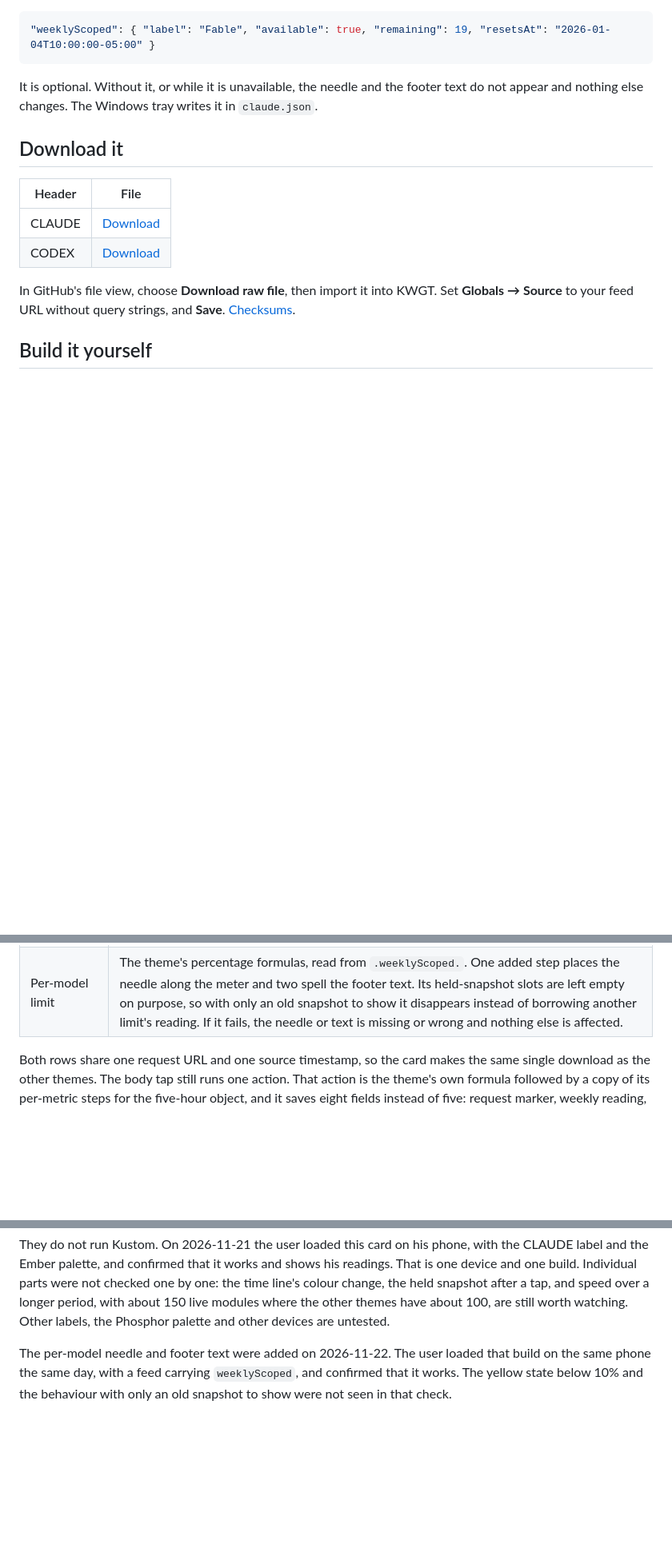
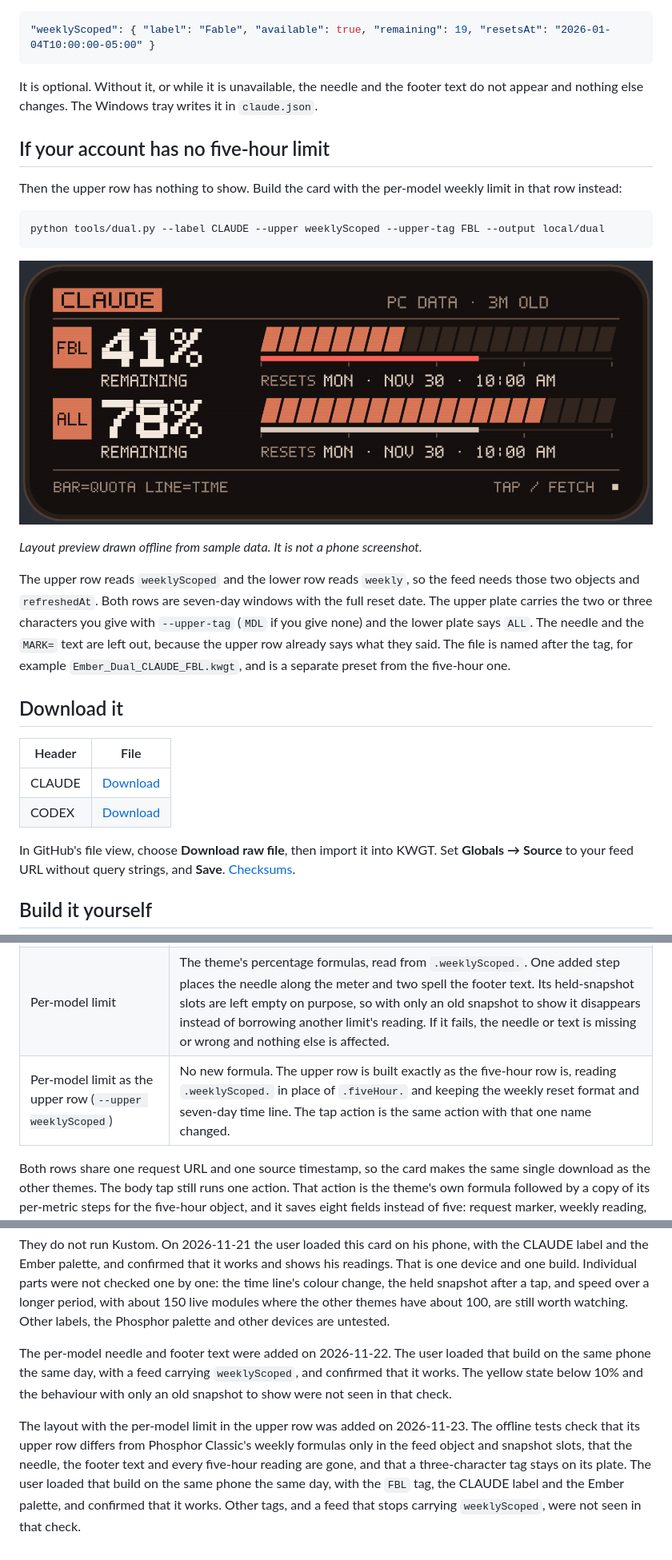
Before and after one commit to arussin/kwgt-cyberdeck-status, a Markdown page: docs/DUAL.md, 3 parts joined by grey strips. Shown at 80% size. GitHub-like rendering; pictures changed too: previews/Ember_Dual_Model_Row_Preview.png (added); blank space fills up the shorter version.

````diff
--- a/docs/DUAL.md
+++ b/docs/DUAL.md
@@ -42,6 +42,20 @@ A feed can also carry a `weeklyScoped` object for a weekly limit on one model:
 
 It is optional. Without it, or while it is unavailable, the needle and the footer text do not appear and nothing else changes. The Windows tray writes it in `claude.json`.
 
+## If your account has no five-hour limit
+
+Then the upper row has nothing to show. Build the card with the per-model weekly limit in that row instead:
+
+```sh
+python tools/dual.py --label CLAUDE --upper weeklyScoped --upper-tag FBL --output local/dual
+```
+
+![Ember Dual with a per-model limit in the upper row, sample data](../previews/Ember_Dual_Model_Row_Preview.png)
+
+*Layout preview drawn offline from sample data. It is not a phone screenshot.*
+
+The upper row reads `weeklyScoped` and the lower row reads `weekly`, so the feed needs those two objects and `refreshedAt`. Both rows are seven-day windows with the full reset date. The upper plate carries the two or three characters you give with `--upper-tag` (`MDL` if you give none) and the lower plate says `ALL`. The needle and the `MARK=` text are left out, because the upper row already says what they said. The file is named after the tag, for example `Ember_Dual_CLAUDE_FBL.kwgt`, and is a separate preset from the five-hour one.
+
 ## Download it
 
 | Header | File |
@@ -83,6 +97,7 @@ That writes two SVG files with sample readings, one normal and one with a low an
 | Meter segments | The theme's twenty meter cells with their colour formulas unchanged, each drawn as a leaning native path instead of a box. |
 | Time line | A new formula. It starts from the theme's own reset-time formula, keeps everything up to the validated reset timestamp, and adds one step: the share of the window still to run. If it fails, the line is missing or wrong and nothing else is affected. |
 | Per-model limit | The theme's percentage formulas, read from `.weeklyScoped.`. One added step places the needle along the meter and two spell the footer text. Its held-snapshot slots are left empty on purpose, so with only an old snapshot to show it disappears instead of borrowing another limit's reading. If it fails, the needle or text is missing or wrong and nothing else is affected. |
+| Per-model limit as the upper row (`--upper weeklyScoped`) | No new formula. The upper row is built exactly as the five-hour row is, reading `.weeklyScoped.` in place of `.fiveHour.` and keeping the weekly reset format and seven-day time line. The tap action is the same action with that one name changed. |
 
 Both rows share one request URL and one source timestamp, so the card makes the same single download as the other themes. The body tap still runs one action. That action is the theme's own formula followed by a copy of its per-metric steps for the five-hour object, and it saves eight fields instead of five: request marker, weekly reading, source time, five-hour reading.
 
@@ -95,3 +110,5 @@ The offline tests check that the weekly row's formulas are identical to Phosphor
 They do not run Kustom. On 2026-11-21 the user loaded this card on his phone, with the CLAUDE label and the Ember palette, and confirmed that it works and shows his readings. That is one device and one build. Individual parts were not checked one by one: the time line's colour change, the held snapshot after a tap, and speed over a longer period, with about 150 live modules where the other themes have about 100, are still worth watching. Other labels, the Phosphor palette and other devices are untested.
 
 The per-model needle and footer text were added on 2026-11-22. The user loaded that build on the same phone the same day, with a feed carrying `weeklyScoped`, and confirmed that it works. The yellow state below 10% and the behaviour with only an old snapshot to show were not seen in that check.
+
+The layout with the per-model limit in the upper row was added on 2026-11-23. The offline tests check that its upper row differs from Phosphor Classic's weekly formulas only in the feed object and snapshot slots, that the needle, the footer text and every five-hour reading are gone, and that a three-character tag stays on its plate. The user loaded that build on the same phone the same day, with the `FBL` tag, the CLAUDE label and the Ember palette, and confirmed that it works. Other tags, and a feed that stops carrying `weeklyScoped`, were not seen in that check.
````
Also changed, not shown: CHANGELOG.md (+9 -0 lines), README.md (+1 -1 lines), 3 other files.
